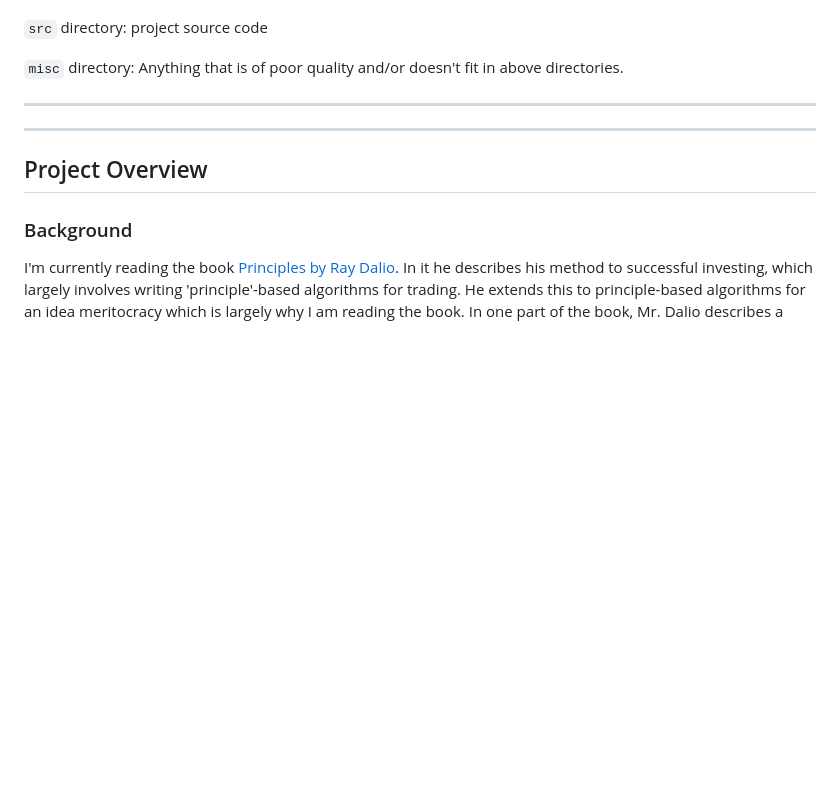
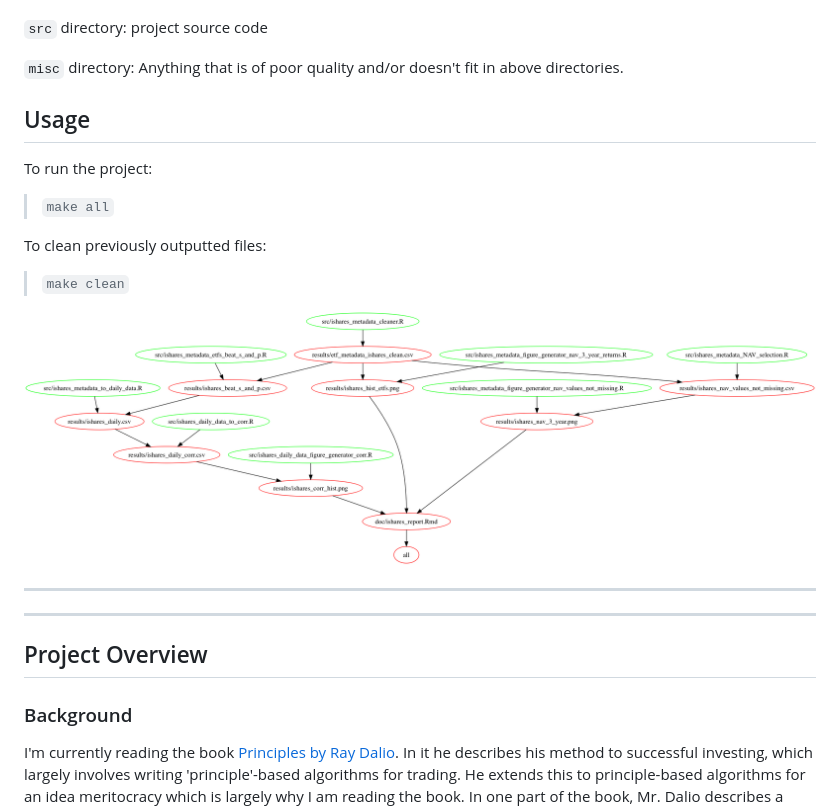
Before and after one commit to raffrica/etf_correlations, a Markdown page: README.md, the part around the change. GitHub-like rendering; pictures changed too: out.png (added); blank space fills up the shorter version.

Commit message:
Makefile2Graph

```diff
--- a/README.md
+++ b/README.md
@@ -16,6 +16,16 @@ be modified.
 
 `misc` directory: Anything that is of poor quality and/or doesn't fit in above directories.
 
+## Usage
+
+To run the project:
+> `make all`
+
+To clean previously outputted files:
+> `make clean`
+
+
+![](out.png)
 
 ---------
 ---------
```
Also changed, not shown: 5 other files.
